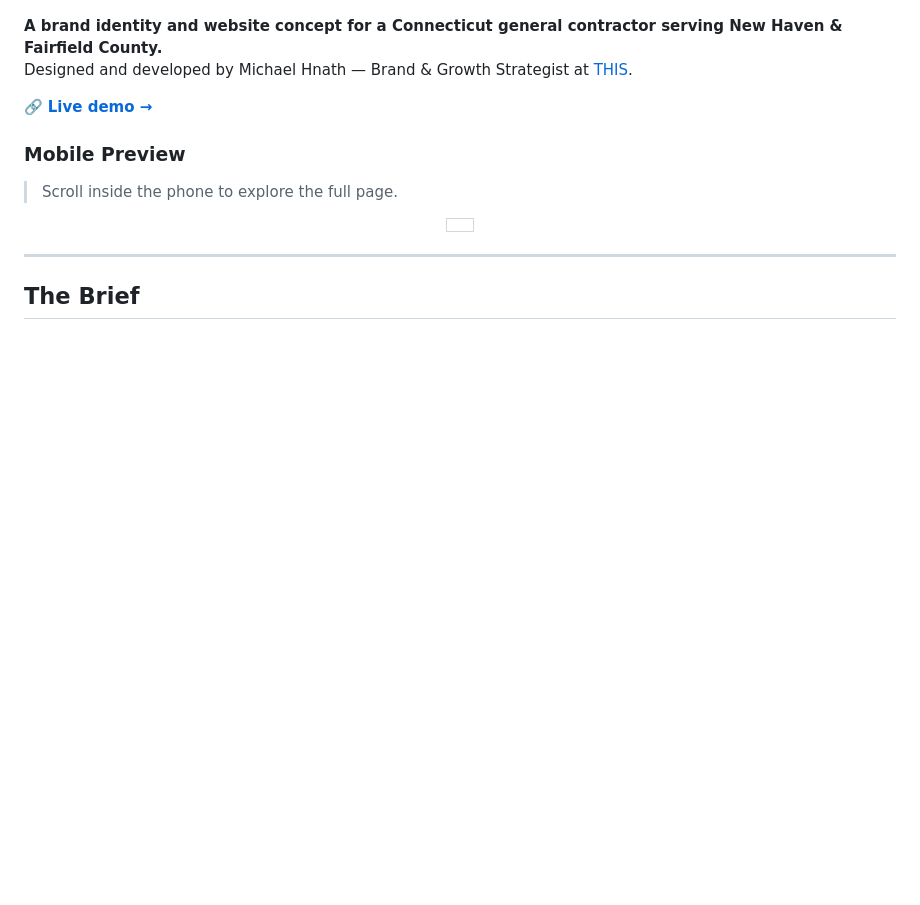
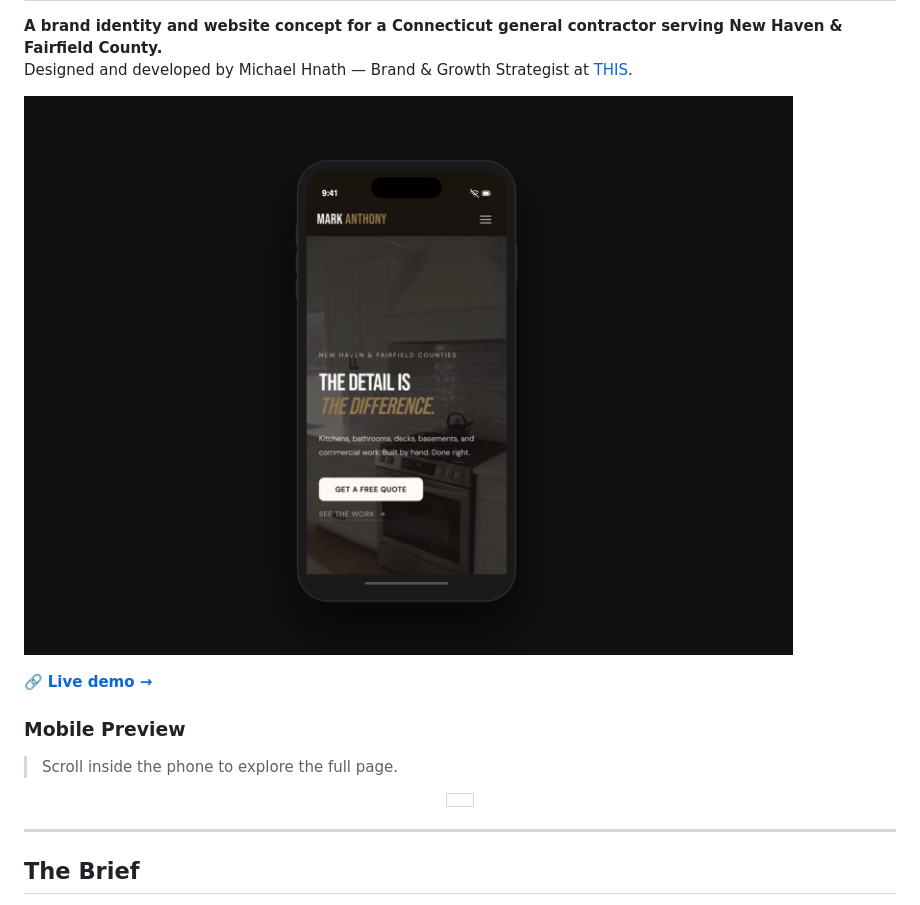
Before and after one commit to MikeHnath/MarkAnthony, a Markdown page: README.md, the part around one of its changes. Drawn GitHub-style; blank space fills up the shorter version.

Commit message:
Update README with image and remove mobile preview
Removed mobile preview link and added an image.

```diff
--- a/README.md
+++ b/README.md
@@ -5,6 +2,8 @@
 
 **A brand identity and website concept for a Connecticut general contractor serving New Haven & Fairfield County.**
 Designed and developed by Michael Hnath — Brand & Growth Strategist at [THIS](https://github.com/MikeHnath).
+
+![Mark Anthony Home Improvement](assets/mikehnath-github-MarkAnthony-preview.png)
 
 🔗 **[Live demo →](https://mikehnath.github.io/MarkAnthony/)**
 
```
Also changed, not shown: other parts of README.md (+0 -3 lines).
